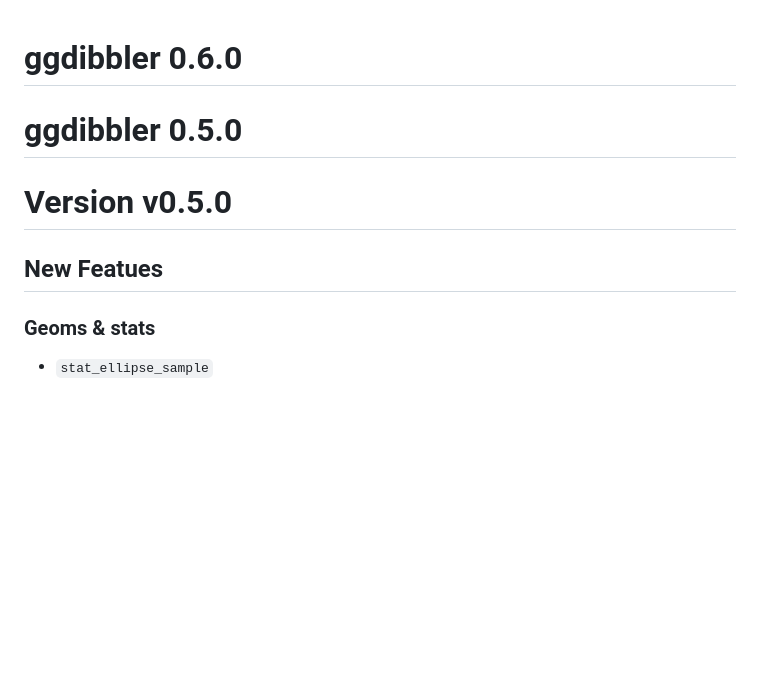
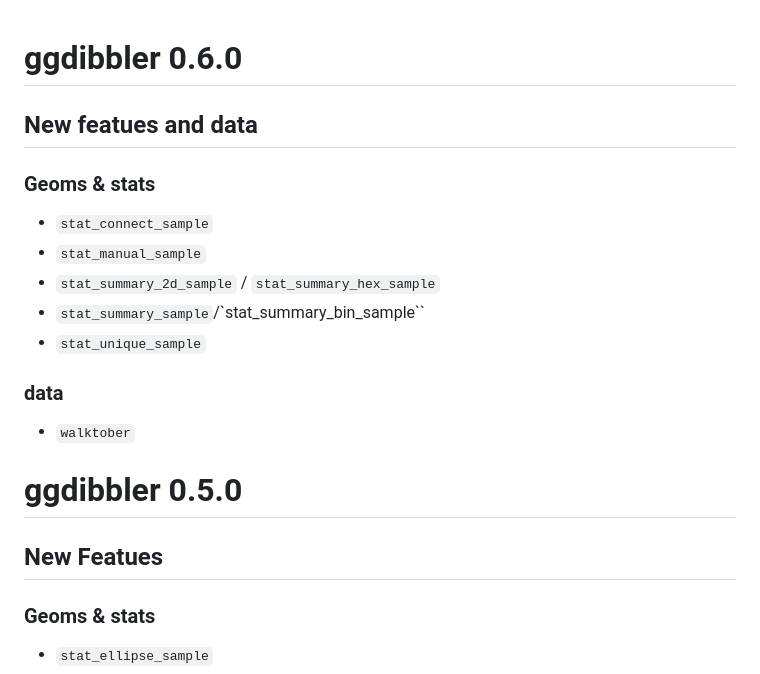
Before and after one commit to harriet-mason/ggdibbler, a Markdown page: NEWS.md, the part around the change. Rendered like a GitHub page; blank space fills up the shorter version.

Commit message:
updated news

```diff
--- a/NEWS.md
+++ b/NEWS.md
@@ -1,10 +1,20 @@
 # ggdibbler 0.6.0
+
+## New featues and data
+### Geoms & stats
+  - `stat_connect_sample`
+  - `stat_manual_sample`
+  - `stat_summary_2d_sample` / `stat_summary_hex_sample`
+  - `stat_summary_sample`/`stat_summary_bin_sample``
+  - `stat_unique_sample`
+
+### data
+- `walktober`
 
 # ggdibbler 0.5.0
 
-# Version v0.5.0
+## New Featues
 
-## New Featues
 ### Geoms & stats
 - `stat_ellipse_sample`
 - `stat_ecdf_sample`
```
